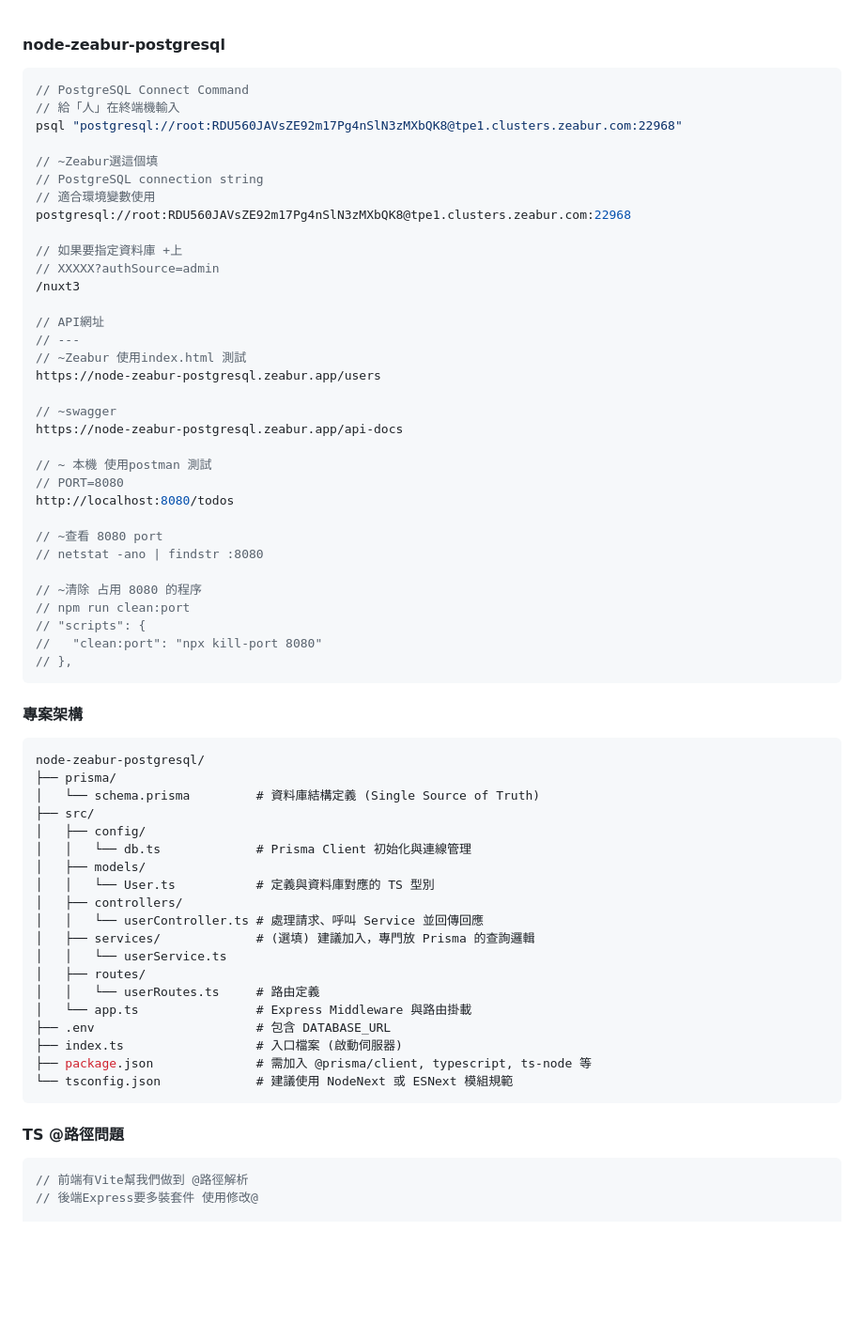
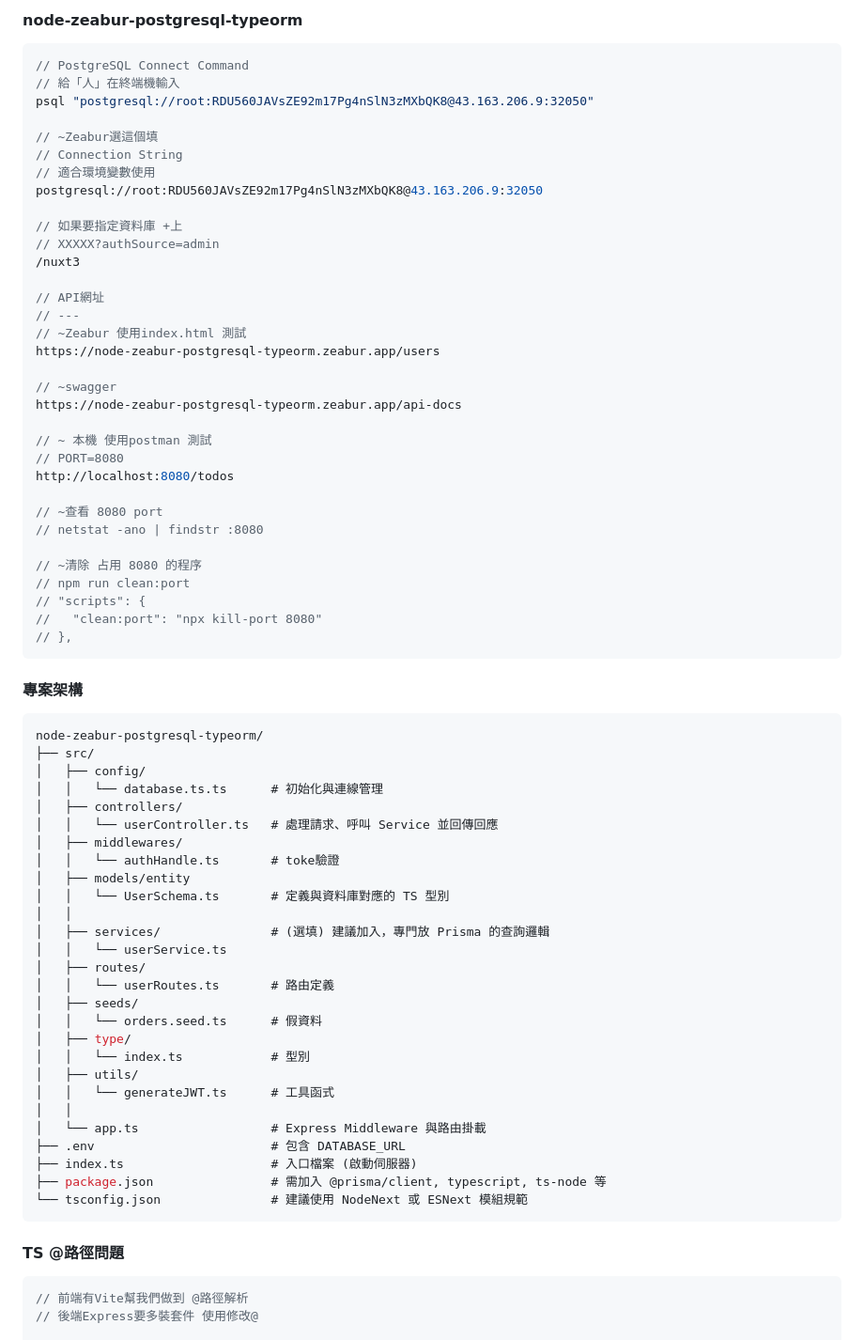
Before and after one commit to hungcurry/node-zeabur-postgresql-typeorm, a Markdown page: README.md, the part around one of its changes. Shown at 94% size. GitHub-like rendering; blank space fills up the shorter version.

````diff
--- a/README.md
+++ b/README.md
@@ -1,14 +1,14 @@
+#### node-zeabur-postgresql-typeorm
 
-#### node-zeabur-postgresql
 ```jsx
 // PostgreSQL Connect Command
 // 給「人」在終端機輸入
-psql "postgresql://root:RDU560JAVsZE92m17Pg4nSlN3zMXbQK8@tpe1.clusters.zeabur.com:22968"
+psql "postgresql://root:RDU560JAVsZE92m17Pg4nSlN3zMXbQK8@43.163.206.9:32050"
 
 // ~Zeabur選這個填
-// PostgreSQL connection string
+// Connection String
 // 適合環境變數使用
-postgresql://root:RDU560JAVsZE92m17Pg4nSlN3zMXbQK8@tpe1.clusters.zeabur.com:22968
+postgresql://root:RDU560JAVsZE92m17Pg4nSlN3zMXbQK8@43.163.206.9:32050
 
 // 如果要指定資料庫 +上
 // XXXXX?authSource=admin
@@ -17,10 +17,10 @@ postgresql://root:RDU560JAVsZE92m17Pg4nSlN3zMXbQK8@tpe1.clusters.zeabur.com:2296
 // API網址
 // ---
 // ~Zeabur 使用index.html 測試
-https://node-zeabur-postgresql.zeabur.app/users
+https://node-zeabur-postgresql-typeorm.zeabur.app/users
 
 // ~swagger
-https://node-zeabur-postgresql.zeabur.app/api-docs
+https://node-zeabur-postgresql-typeorm.zeabur.app/api-docs
 
 // ~ 本機 使用postman 測試
 // PORT=8080
@@ -37,29 +37,39 @@ http://localhost:8080/todos
 ```
 
 #### 專案架構
+
 ```jsx
-node-zeabur-postgresql/
-├── prisma/
-│   └── schema.prisma         # 資料庫結構定義 (Single Source of Truth)
+node-zeabur-postgresql-typeorm/
 ├── src/
 │   ├── config/
-│   │   └── db.ts             # Prisma Client 初始化與連線管理
-│   ├── models/
-│   │   └── User.ts           # 定義與資料庫對應的 TS 型別
+│   │   └── database.ts.ts      # 初始化與連線管理
 │   ├── controllers/
-│   │   └── userController.ts # 處理請求、呼叫 Service 並回傳回應
-│   ├── services/             # (選填) 建議加入，專門放 Prisma 的查詢邏輯
+│   │   └── userController.ts   # 處理請求、呼叫 Service 並回傳回應
+│   ├── middlewares/
+│   │   └── authHandle.ts       # toke驗證
+│   ├── models/entity
+│   │   └── UserSchema.ts       # 定義與資料庫對應的 TS 型別
+│   │
+│   ├── services/               # (選填) 建議加入，專門放 Prisma 的查詢邏輯
 │   │   └── userService.ts
 │   ├── routes/
-│   │   └── userRoutes.ts     # 路由定義
-│   └── app.ts                # Express Middleware 與路由掛載
-├── .env                      # 包含 DATABASE_URL
-├── index.ts                  # 入口檔案 (啟動伺服器)
-├── package.json              # 需加入 @prisma/client, typescript, ts-node 等
-└── tsconfig.json             # 建議使用 NodeNext 或 ESNext 模組規範
+│   │   └── userRoutes.ts       # 路由定義
+│   ├── seeds/
+│   │   └── orders.seed.ts      # 假資料
+│   ├── type/
+│   │   └── index.ts            # 型別
+│   ├── utils/
+│   │   └── generateJWT.ts      # 工具函式
+│   │
+│   └── app.ts                  # Express Middleware 與路由掛載
+├── .env                        # 包含 DATABASE_URL
+├── index.ts                    # 入口檔案 (啟動伺服器)
+├── package.json                # 需加入 @prisma/client, typescript, ts-node 等
+└── tsconfig.json               # 建議使用 NodeNext 或 ESNext 模組規範
 ```
 
 #### TS @路徑問題
+
 ```jsx
 // 前端有Vite幫我們做到 @路徑解析
 // 後端Express要多裝套件 使用修改@
````
Also changed, not shown: other parts of README.md (+46 -32 lines), src/images/database-ui.png (added), 4 other files.
